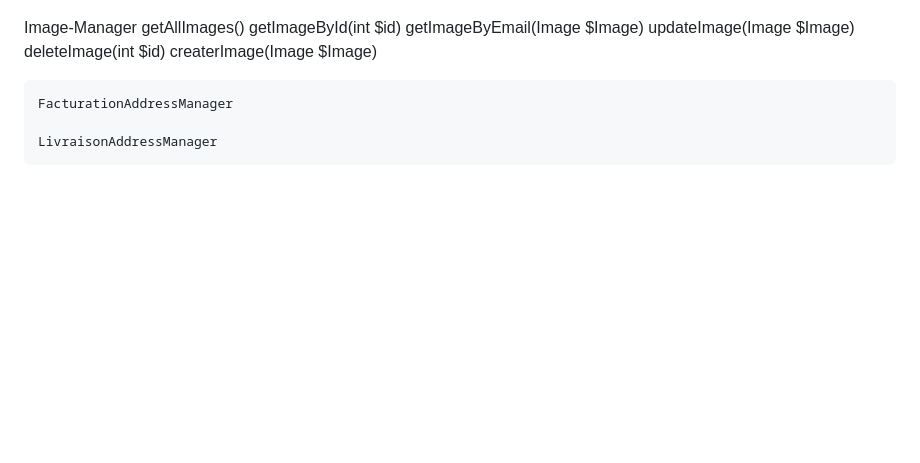
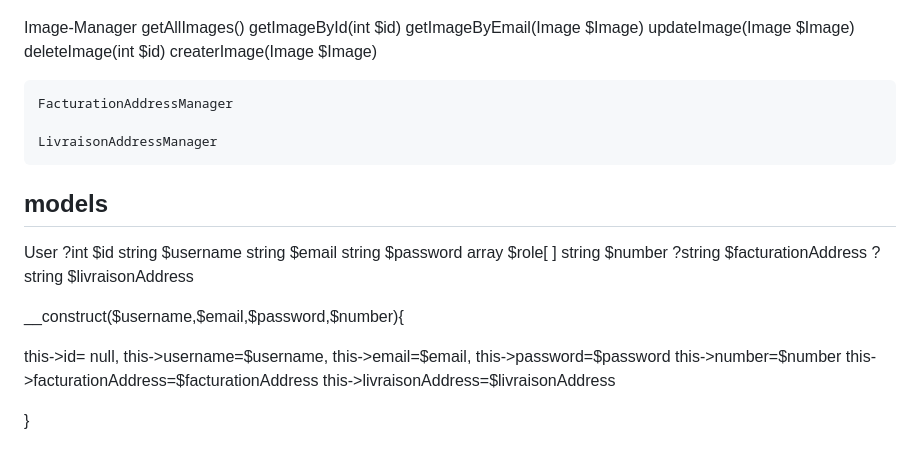
Before and after one commit to vicous6/res03-projet-final, a Markdown page: README.md, the part around the change. Rendered like a GitHub page; blank space fills up the shorter version.

```diff
--- a/README.md
+++ b/README.md
@@ -149,3 +149,28 @@ Un CRUD sera implémenté pour l'administrateur.
     FacturationAddressManager
 
     LivraisonAddressManager
+
+
+## models
+
+User
+   ?int $id
+   string $username
+   string $email
+   string $password
+   array $role[ ]
+   string $number
+   ?string $facturationAddress
+   ?string $livraisonAddress
+
+   __construct($username,$email,$password,$number){
+
+   this->id= null,
+   this->username=$username,
+   this->email=$email,
+   this->password=$password
+   this->number=$number
+   this->facturationAddress=$facturationAddress
+   this->livraisonAddress=$livraisonAddress
+
+   }
```
